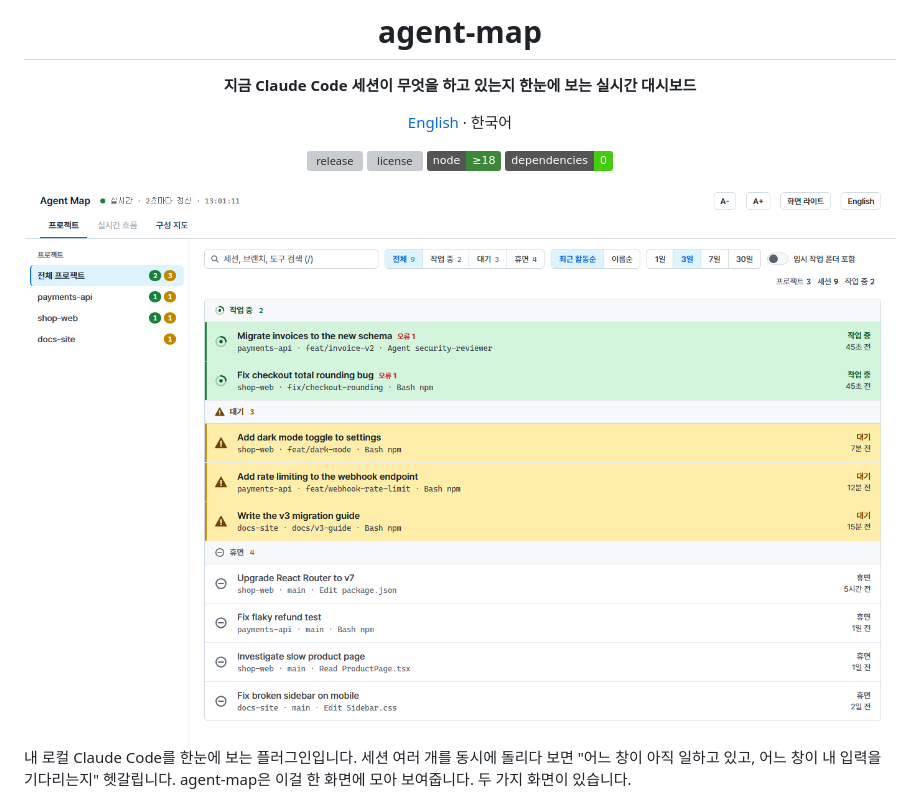
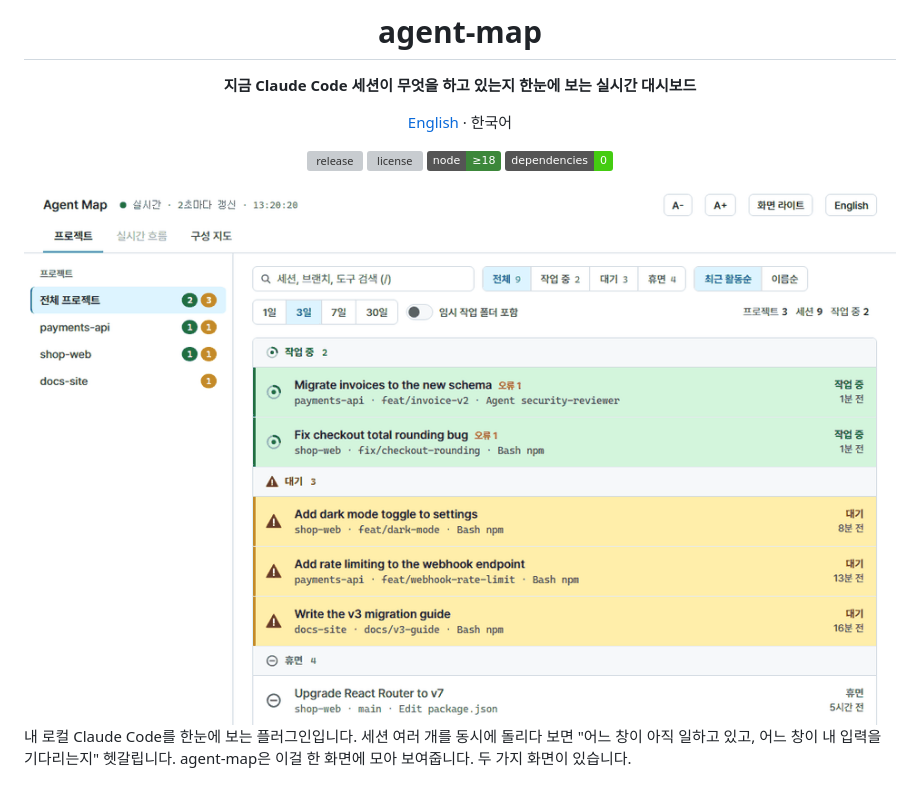
Before and after one commit to sgustjd2/agent-map, a Markdown page: README.ko.md, the part around the change. Rendered like a GitHub page; pictures changed too: docs/images/demo-ko.gif (added); badges without logos; grey boxes are pictures that could not be loaded.

Commit message:
docs: add demo GIF (en/ko) and capture scripts
Co-Authored-By: Claude Sonnet 5.5 <noreply@anthropic.com>

```diff
--- a/README.ko.md
+++ b/README.ko.md
@@ -11,7 +11,7 @@
 ![node](https://img.shields.io/badge/node-%E2%89%A518-3c873a)
 ![deps](https://img.shields.io/badge/dependencies-0-brightgreen)
 
-<img src="docs/images/live-projects-ko.png" alt="프로젝트별 세션이 작업 중, 대기, 휴면으로 나뉘어 보이는 agent-map 대시보드" width="900">
+<img src="docs/images/demo-ko.gif" alt="데모: 세션이 작업 중·대기·휴면으로 나뉘어 보이고, 세션을 열면 단계별 흐름과 오류 행, 실행 중인 서브에이전트가 보이며, 입력 대기 세션만 걸러 보고 다크 테마로 바꾸는 화면" width="900">
 
 </div>
 
```
Also changed, not shown: README.md (+1 -1 lines), docs/images/demo.gif (added), 2 other files.
